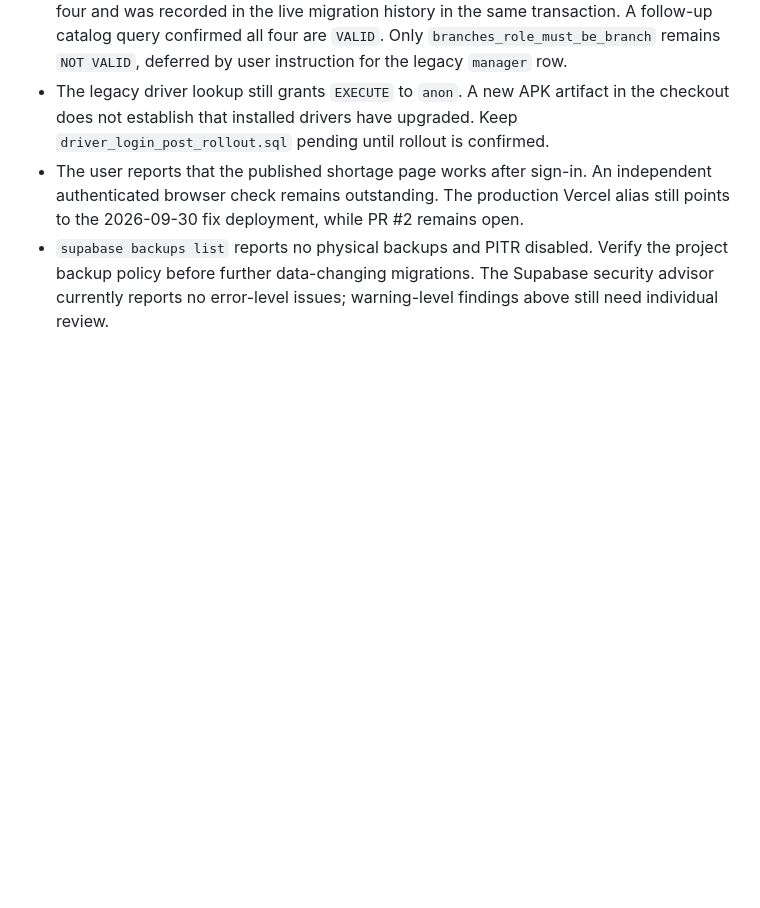
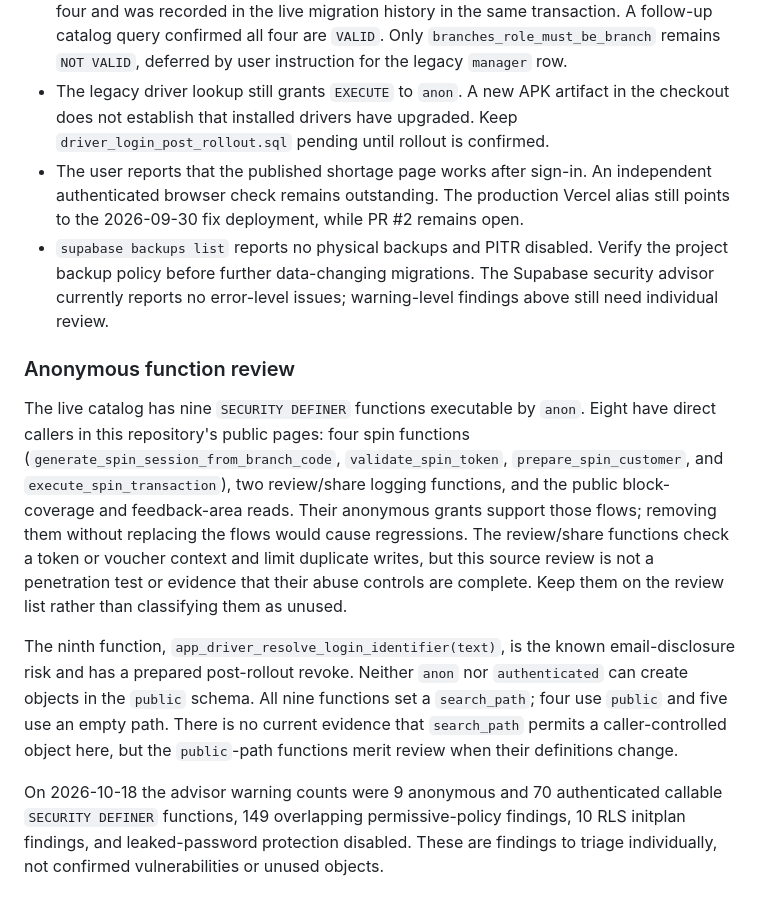
Before and after one commit to Xahmuh/tabarakhub, a Markdown page: supabase/audits/database_remediation_2026-09-30.md, the part around the change. Rendered like a GitHub page; blank space fills up the shorter version.

Commit message:
docs: triage anonymous database functions

```diff
--- a/supabase/audits/database_remediation_2026-09-30.md
+++ b/supabase/audits/database_remediation_2026-09-30.md
@@ -38,3 +38,11 @@ The five dropped tables contained legacy data. Restoring them requires a databas
 - The legacy driver lookup still grants `EXECUTE` to `anon`. A new APK artifact in the checkout does not establish that installed drivers have upgraded. Keep `driver_login_post_rollout.sql` pending until rollout is confirmed.
 - The user reports that the published shortage page works after sign-in. An independent authenticated browser check remains outstanding. The production Vercel alias still points to the 2026-09-30 fix deployment, while PR #2 remains open.
 - `supabase backups list` reports no physical backups and PITR disabled. Verify the project backup policy before further data-changing migrations. The Supabase security advisor currently reports no error-level issues; warning-level findings above still need individual review.
+
+### Anonymous function review
+
+The live catalog has nine `SECURITY DEFINER` functions executable by `anon`. Eight have direct callers in this repository's public pages: four spin functions (`generate_spin_session_from_branch_code`, `validate_spin_token`, `prepare_spin_customer`, and `execute_spin_transaction`), two review/share logging functions, and the public block-coverage and feedback-area reads. Their anonymous grants support those flows; removing them without replacing the flows would cause regressions. The review/share functions check a token or voucher context and limit duplicate writes, but this source review is not a penetration test or evidence that their abuse controls are complete. Keep them on the review list rather than classifying them as unused.
+
+The ninth function, `app_driver_resolve_login_identifier(text)`, is the known email-disclosure risk and has a prepared post-rollout revoke. Neither `anon` nor `authenticated` can create objects in the `public` schema. All nine functions set a `search_path`; four use `public` and five use an empty path. There is no current evidence that `search_path` permits a caller-controlled object here, but the `public`-path functions merit review when their definitions change.
+
+On 2026-10-18 the advisor warning counts were 9 anonymous and 70 authenticated callable `SECURITY DEFINER` functions, 149 overlapping permissive-policy findings, 10 RLS initplan findings, and leaked-password protection disabled. These are findings to triage individually, not confirmed vulnerabilities or unused objects.
```
